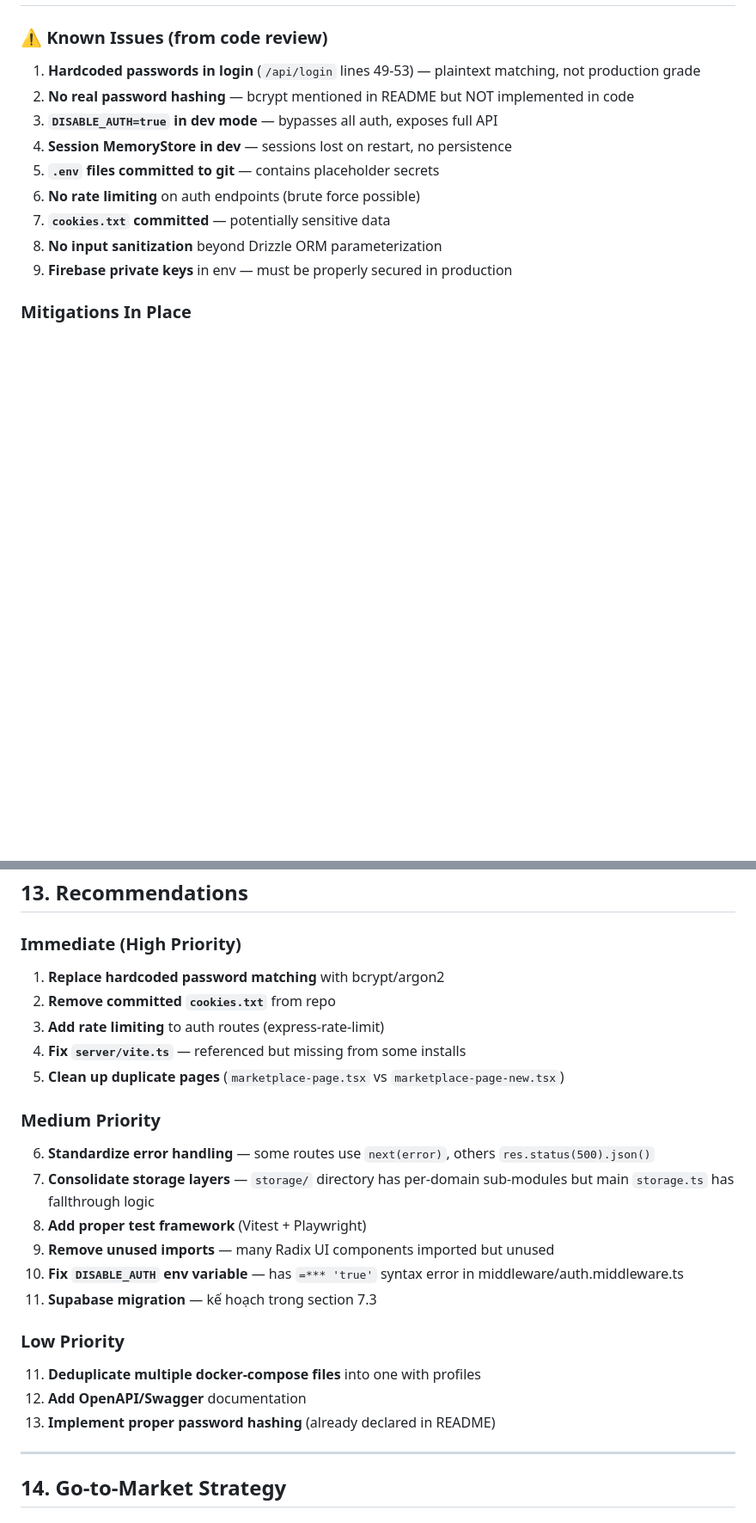
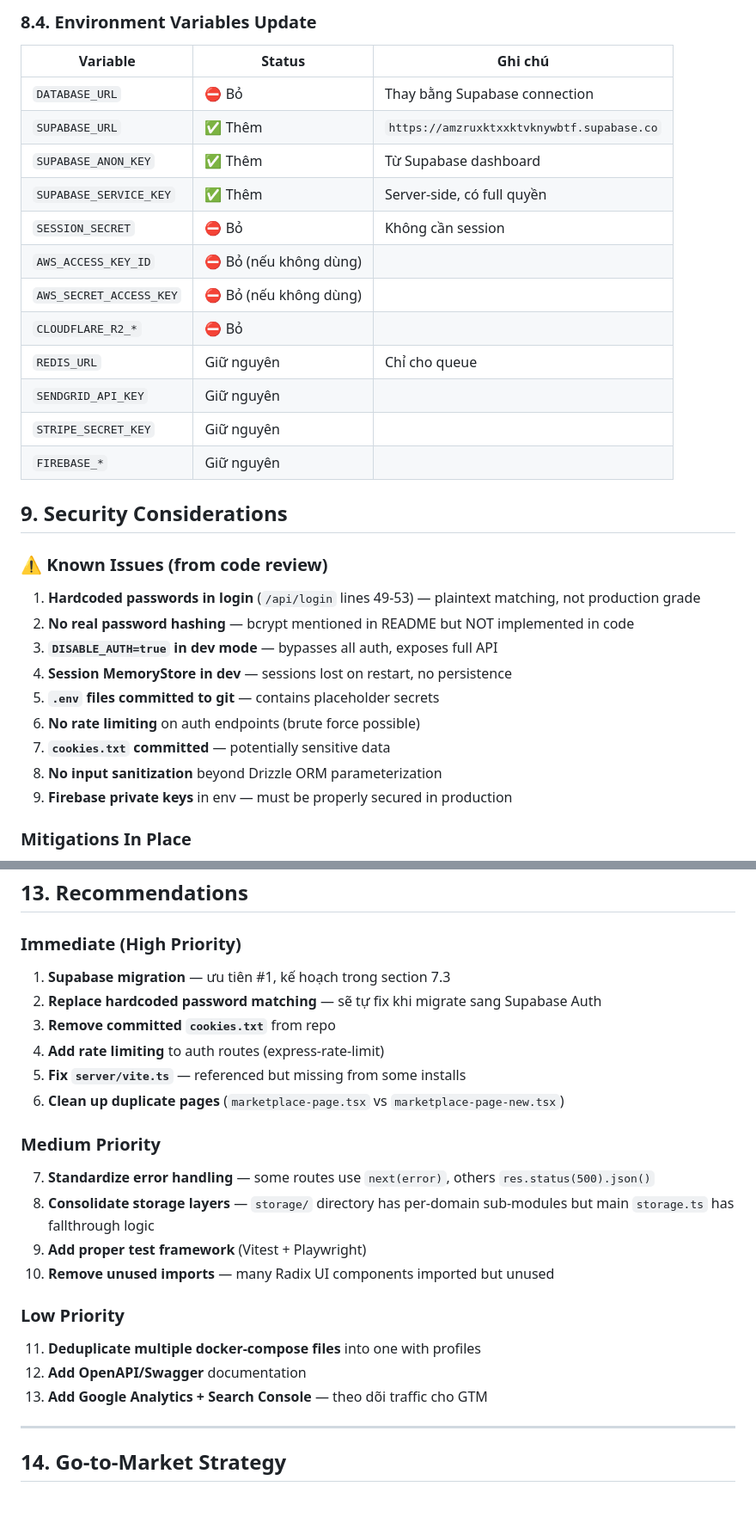
Before and after one commit to cuongtm2012/software_hub, a Markdown page: SPEC.md, 2 parts joined by grey strips. Shown at 86% size. Drawn GitHub-style; blank space fills up the shorter version.

```diff
--- a/SPEC.md
+++ b/SPEC.md
@@ -282,3 +324,21 @@
+### 8.4. Environment Variables Update
+
+| Variable | Status | Ghi chú |
+|---|---|---|
+| `DATABASE_URL` | ⛔ Bỏ | Thay bằng Supabase connection |
+| `SUPABASE_URL` | ✅ Thêm | `https://amzruxktxxktvknywbtf.supabase.co` |
+| `SUPABASE_ANON_KEY` | ✅ Thêm | Từ Supabase dashboard |
+| `SUPABASE_SERVICE_KEY` | ✅ Thêm | Server-side, có full quyền |
+| `SESSION_SECRET` | ⛔ Bỏ | Không cần session |
+| `AWS_ACCESS_KEY_ID` | ⛔ Bỏ (nếu không dùng) | |
+| `AWS_SECRET_ACCESS_KEY` | ⛔ Bỏ (nếu không dùng) | |
+| `CLOUDFLARE_R2_*` | ⛔ Bỏ | |
+| `REDIS_URL` | Giữ nguyên | Chỉ cho queue |
+| `SENDGRID_API_KEY` | Giữ nguyên | |
+| `STRIPE_SECRET_KEY` | Giữ nguyên | |
+| `FIREBASE_*` | Giữ nguyên | |
+
+## 9. Security Considerations
 
 ### ⚠️ Known Issues (from code review)
 
@@ -378,26 +438,25 @@
 
 ### Immediate (High Priority)
 
-1. **Replace hardcoded password matching** with bcrypt/argon2
-2. **Remove committed `cookies.txt`** from repo
-3. **Add rate limiting** to auth routes (express-rate-limit)
-4. **Fix `server/vite.ts`** — referenced but missing from some installs
-5. **Clean up duplicate pages** (`marketplace-page.tsx` vs `marketplace-page-new.tsx`)
+1. **Supabase migration** — ưu tiên #1, kế hoạch trong section 7.3
+2. **Replace hardcoded password matching** — sẽ tự fix khi migrate sang Supabase Auth
+3. **Remove committed `cookies.txt`** from repo
+4. **Add rate limiting** to auth routes (express-rate-limit)
+5. **Fix `server/vite.ts`** — referenced but missing from some installs
+6. **Clean up duplicate pages** (`marketplace-page.tsx` vs `marketplace-page-new.tsx`)
 
 ### Medium Priority
 
-6. **Standardize error handling** — some routes use `next(error)`, others `res.status(500).json()`
-7. **Consolidate storage layers** — `storage/` directory has per-domain sub-modules but main `storage.ts` has fallthrough logic
-8. **Add proper test framework** (Vitest + Playwright)
-9. **Remove unused imports** — many Radix UI components imported but unused
-4. **Fix `DISABLE_AUTH` env variable** — has `=*** 'true'` syntax error in middleware/auth.middleware.ts
-5. **Supabase migration** — kế hoạch trong section 7.3
+7. **Standardize error handling** — some routes use `next(error)`, others `res.status(500).json()`
+8. **Consolidate storage layers** — `storage/` directory has per-domain sub-modules but main `storage.ts` has fallthrough logic
+9. **Add proper test framework** (Vitest + Playwright)
+10. **Remove unused imports** — many Radix UI components imported but unused
 
 ### Low Priority
 
 11. **Deduplicate multiple docker-compose files** into one with profiles
 12. **Add OpenAPI/Swagger** documentation
-13. **Implement proper password hashing** (already declared in README)
+13. **Add Google Analytics + Search Console** — theo dõi traffic cho GTM
 
 ---
 
```
Also changed, not shown: other parts of SPEC.md (+58 -16 lines).
